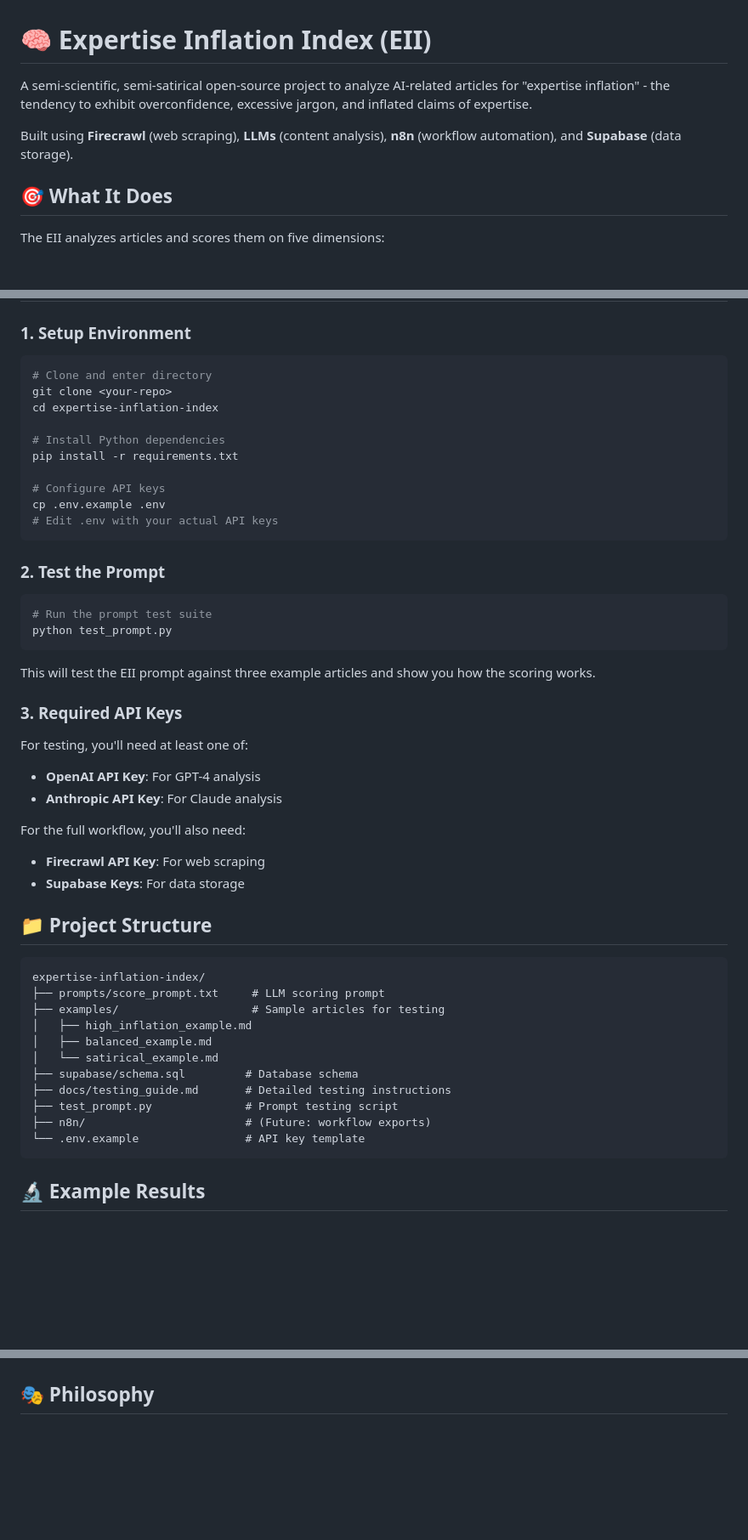
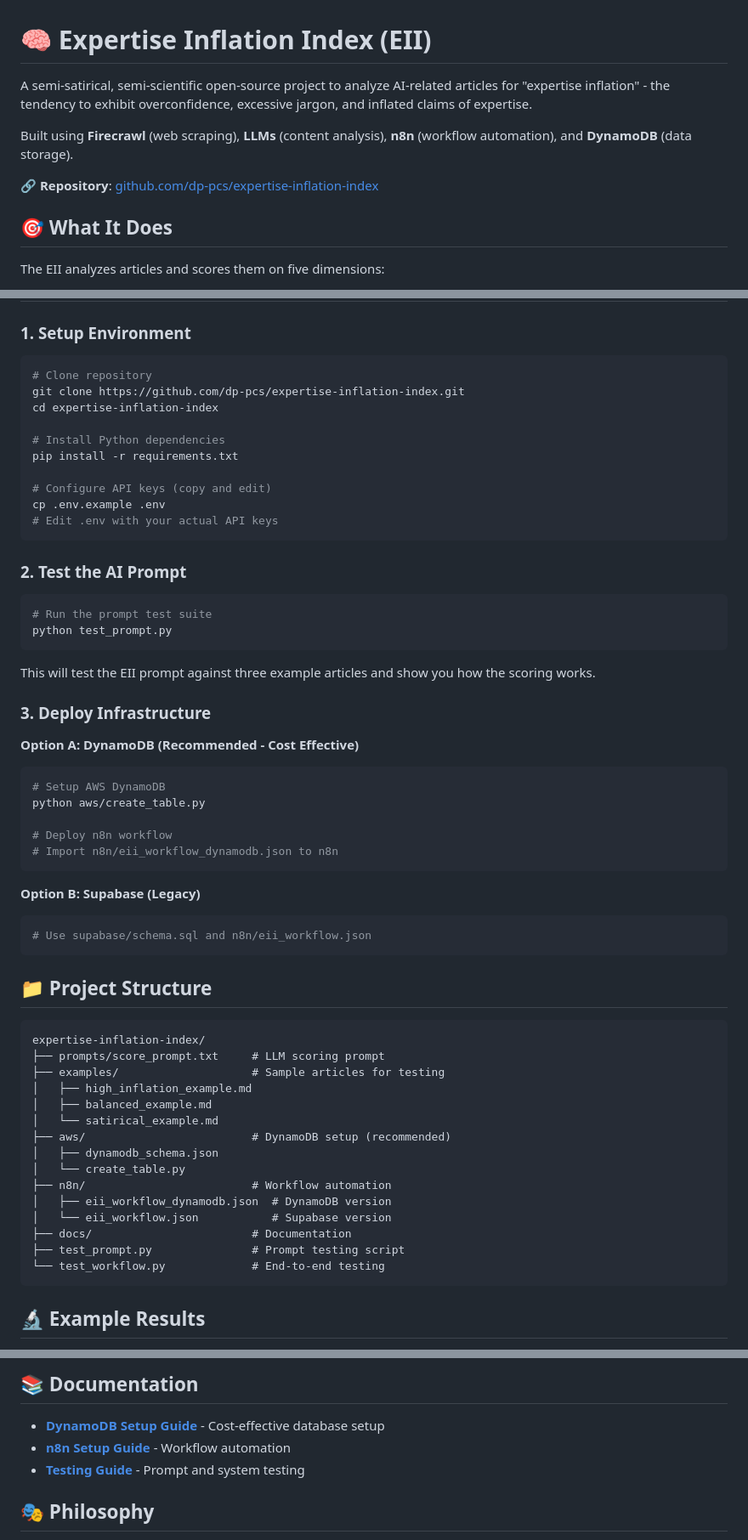
Before and after one commit to dp-pcs/expertise-inflation-index, a Markdown page: README.md, 3 parts joined by grey strips. Shown: that part at 85% size. Rendered like a GitHub page; blank space fills up the shorter version.

Commit message:
Polish README for GitHub release

````diff
--- a/README.md
+++ b/README.md
@@ -1,8 +1,10 @@
 # 🧠 Expertise Inflation Index (EII)
 
-A semi-scientific, semi-satirical open-source project to analyze AI-related articles for "expertise inflation" - the tendency to exhibit overconfidence, excessive jargon, and inflated claims of expertise.
+A semi-satirical, semi-scientific open-source project to analyze AI-related articles for "expertise inflation" - the tendency to exhibit overconfidence, excessive jargon, and inflated claims of expertise.
 
-Built using **Firecrawl** (web scraping), **LLMs** (content analysis), **n8n** (workflow automation), and **Supabase** (data storage).
+Built using **Firecrawl** (web scraping), **LLMs** (content analysis), **n8n** (workflow automation), and **DynamoDB** (data storage).
+
+🔗 **Repository**: [github.com/dp-pcs/expertise-inflation-index](https://github.com/dp-pcs/expertise-inflation-index)
 
 ## 🎯 What It Does
 
@@ -19,19 +21,19 @@ The EII analyzes articles and scores them on five dimensions:
 ### 1. Setup Environment
 
 ```bash
-# Clone and enter directory
-git clone <your-repo>
+# Clone repository
+git clone https://github.com/dp-pcs/expertise-inflation-index.git
 cd expertise-inflation-index
 
 # Install Python dependencies
 pip install -r requirements.txt
 
-# Configure API keys
+# Configure API keys (copy and edit)
 cp .env.example .env
 # Edit .env with your actual API keys
 ```
 
-### 2. Test the Prompt
+### 2. Test the AI Prompt
 
 ```bash
 # Run the prompt test suite
@@ -40,15 +42,21 @@ python test_prompt.py
 
 This will test the EII prompt against three example articles and show you how the scoring works.
 
-### 3. Required API Keys
+### 3. Deploy Infrastructure
 
-For testing, you'll need at least one of:
-- **OpenAI API Key**: For GPT-4 analysis
-- **Anthropic API Key**: For Claude analysis
+**Option A: DynamoDB (Recommended - Cost Effective)**
+```bash
+# Setup AWS DynamoDB
+python aws/create_table.py
 
-For the full workflow, you'll also need:
-- **Firecrawl API Key**: For web scraping
-- **Supabase Keys**: For data storage
+# Deploy n8n workflow
+# Import n8n/eii_workflow_dynamodb.json to n8n
+```
+
+**Option B: Supabase (Legacy)**
+```bash
+# Use supabase/schema.sql and n8n/eii_workflow.json
+```
 
 ## 📁 Project Structure
 
@@ -59,11 +67,15 @@ expertise-inflation-index/
 │   ├── high_inflation_example.md
 │   ├── balanced_example.md
 │   └── satirical_example.md
-├── supabase/schema.sql         # Database schema
-├── docs/testing_guide.md       # Detailed testing instructions
-├── test_prompt.py              # Prompt testing script
-├── n8n/                        # (Future: workflow exports)
-└── .env.example                # API key template
+├── aws/                         # DynamoDB setup (recommended)
+│   ├── dynamodb_schema.json
+│   └── create_table.py
+├── n8n/                         # Workflow automation
+│   ├── eii_workflow_dynamodb.json  # DynamoDB version
+│   └── eii_workflow.json           # Supabase version
+├── docs/                        # Documentation
+├── test_prompt.py               # Prompt testing script
+└── test_workflow.py             # End-to-end testing
 ```
 
 ## 🔬 Example Results
@@ -90,3 +116,8 @@ expertise-inflation-index/
+## 📚 Documentation
+
+- **[DynamoDB Setup Guide](docs/dynamodb_setup_guide.md)** - Cost-effective database setup
+- **[n8n Setup Guide](docs/n8n_setup_guide.md)** - Workflow automation
+- **[Testing Guide](docs/testing_guide.md)** - Prompt and system testing
 
 ## 🎭 Philosophy
 
````
Also changed, not shown: other parts of README.md (+24 -6 lines).
